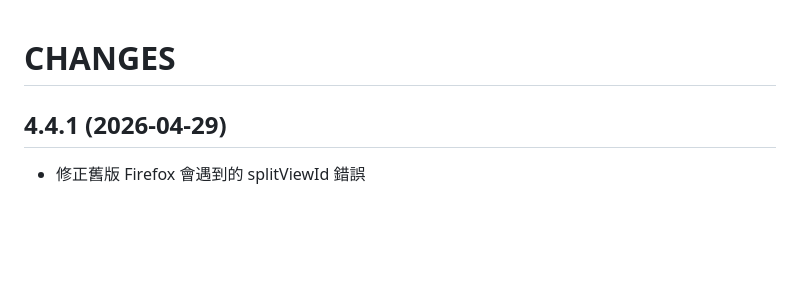
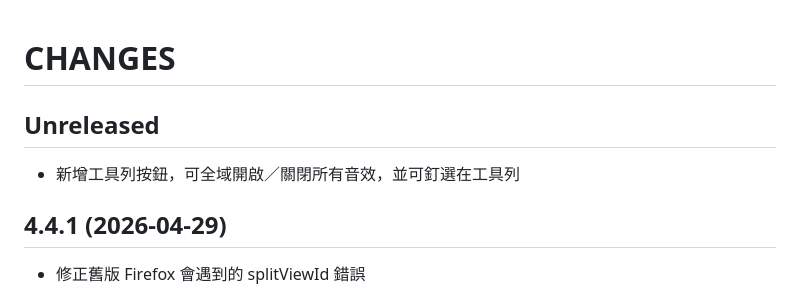
Before and after one commit to bootleq/noise, a Markdown page: CHANGES.zh-TW.md, the part around the change. GitHub-like rendering; blank space fills up the shorter version.

```diff
--- a/CHANGES.zh-TW.md
+++ b/CHANGES.zh-TW.md
@@ -1,5 +1,9 @@
 CHANGES
 =======
+
+## Unreleased
+
+* 新增工具列按鈕，可全域開啟／關閉所有音效，並可釘選在工具列
 
 ## 4.4.1 (2026-04-29)
 
```
Also changed, not shown: CHANGES.md (+4 -0 lines).
